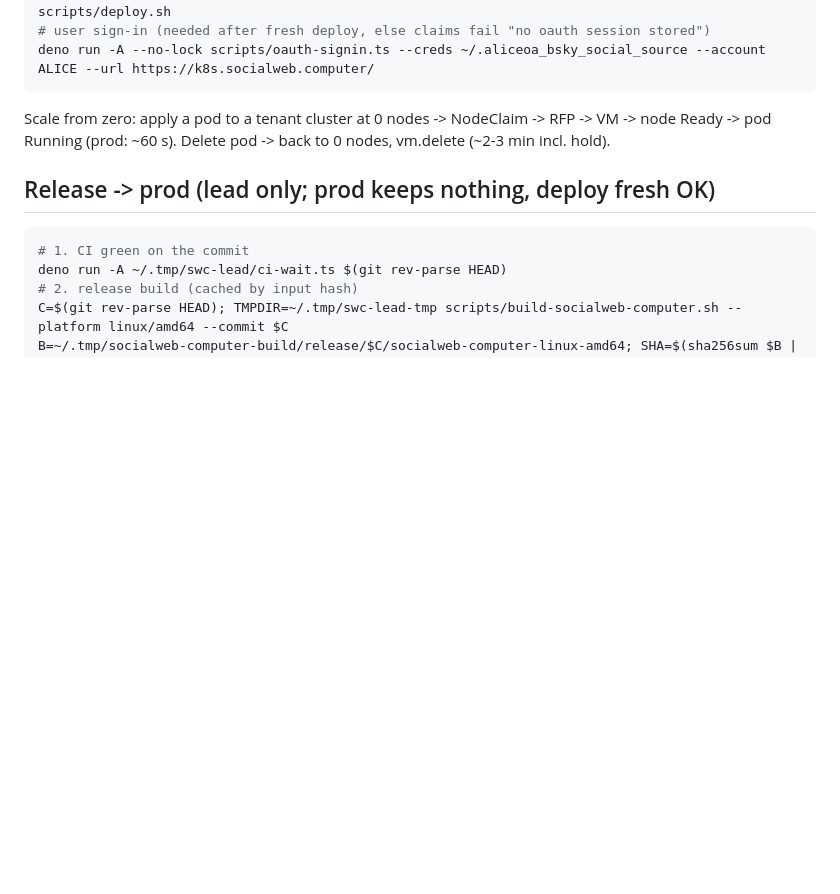
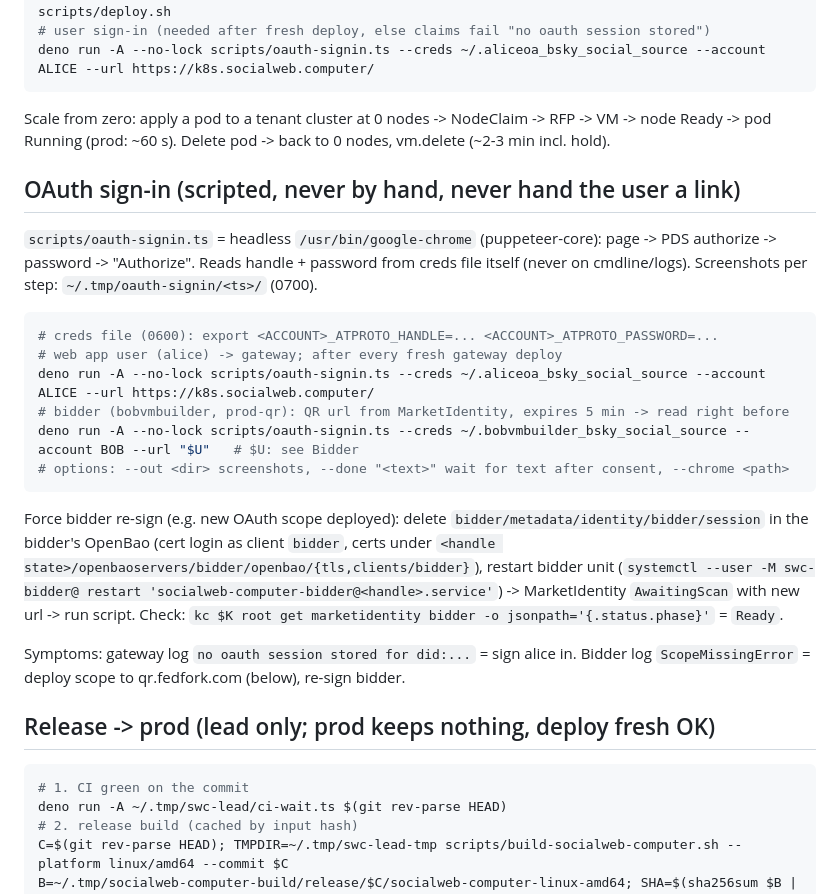
Before and after one commit to publicdomainrelay/kcp-vm, a Markdown page: README.md, the part around the change. Drawn GitHub-style; blank space fills up the shorter version.

Commit message:
README: scripted OAuth sign-in section (alice, bidder, forcing a bidder re-sign, symptoms)
Co-Authored-By: Claude Opus 5.5 <noreply@anthropic.com>
Claude-Session: https://claude.ai/code/session_01Mj6uPEBTPoTVeyuNmvKfU9

````diff
--- a/README.md
+++ b/README.md
@@ -85,6 +85,23 @@ deno run -A --no-lock scripts/oauth-signin.ts --creds ~/.aliceoa_bsky_social_sou
 
 Scale from zero: apply a pod to a tenant cluster at 0 nodes -> NodeClaim -> RFP -> VM -> node Ready -> pod Running (prod: ~60 s). Delete pod -> back to 0 nodes, vm.delete (~2-3 min incl. hold).
 
+## OAuth sign-in (scripted, never by hand, never hand the user a link)
+
+`scripts/oauth-signin.ts` = headless `/usr/bin/google-chrome` (puppeteer-core): page -> PDS authorize -> password -> "Authorize". Reads handle + password from creds file itself (never on cmdline/logs). Screenshots per step: `~/.tmp/oauth-signin/<ts>/` (0700).
+
+```bash
+# creds file (0600): export <ACCOUNT>_ATPROTO_HANDLE=... <ACCOUNT>_ATPROTO_PASSWORD=...
+# web app user (alice) -> gateway; after every fresh gateway deploy
+deno run -A --no-lock scripts/oauth-signin.ts --creds ~/.aliceoa_bsky_social_source --account ALICE --url https://k8s.socialweb.computer/
+# bidder (bobvmbuilder, prod-qr): QR url from MarketIdentity, expires 5 min -> read right before
+deno run -A --no-lock scripts/oauth-signin.ts --creds ~/.bobvmbuilder_bsky_social_source --account BOB --url "$U"   # $U: see Bidder
+# options: --out <dir> screenshots, --done "<text>" wait for text after consent, --chrome <path>
+```
+
+Force bidder re-sign (e.g. new OAuth scope deployed): delete `bidder/metadata/identity/bidder/session` in the bidder's OpenBao (cert login as client `bidder`, certs under `<handle state>/openbaoservers/bidder/openbao/{tls,clients/bidder}`), restart bidder unit (`systemctl --user -M swc-bidder@ restart 'socialweb-computer-bidder@<handle>.service'`) -> MarketIdentity `AwaitingScan` with new url -> run script. Check: `kc $K root get marketidentity bidder -o jsonpath='{.status.phase}'` = `Ready`.
+
+Symptoms: gateway log `no oauth session stored for did:...` = sign alice in. Bidder log `ScopeMissingError` = deploy scope to qr.fedfork.com (below), re-sign bidder.
+
 ## Release -> prod (lead only; prod keeps nothing, deploy fresh OK)
 
 ```bash
````
